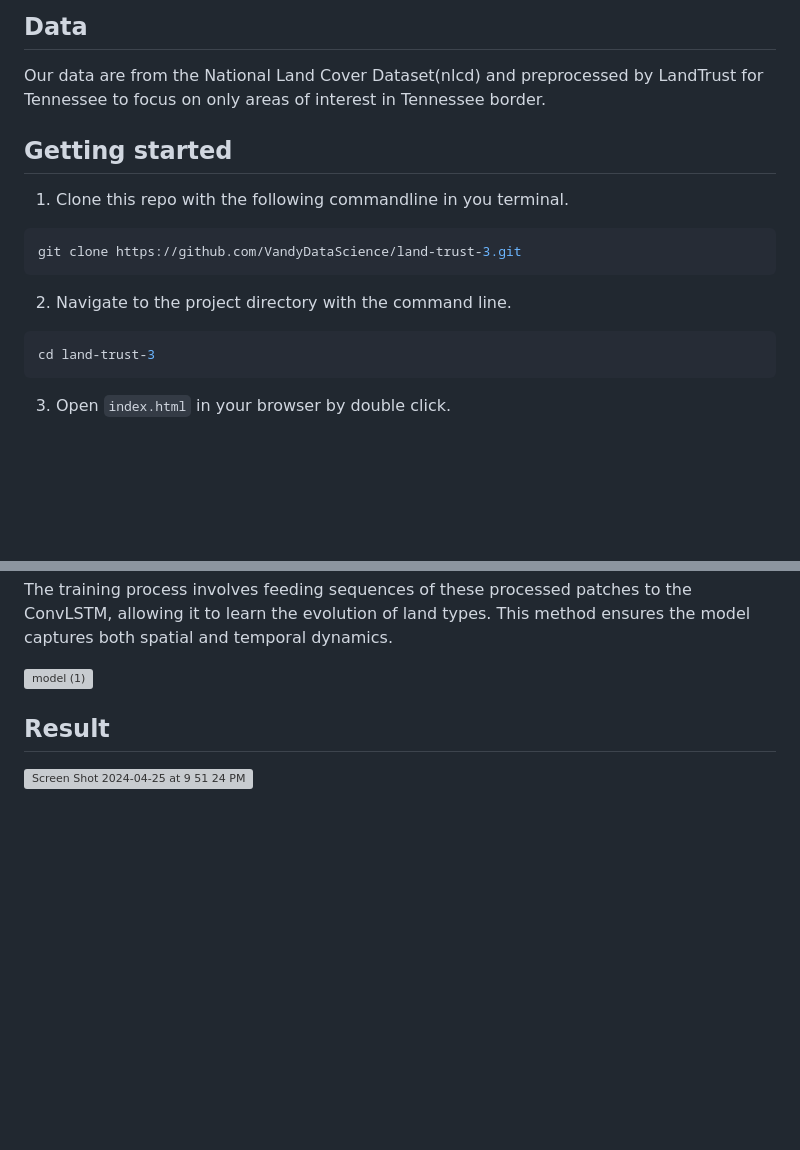
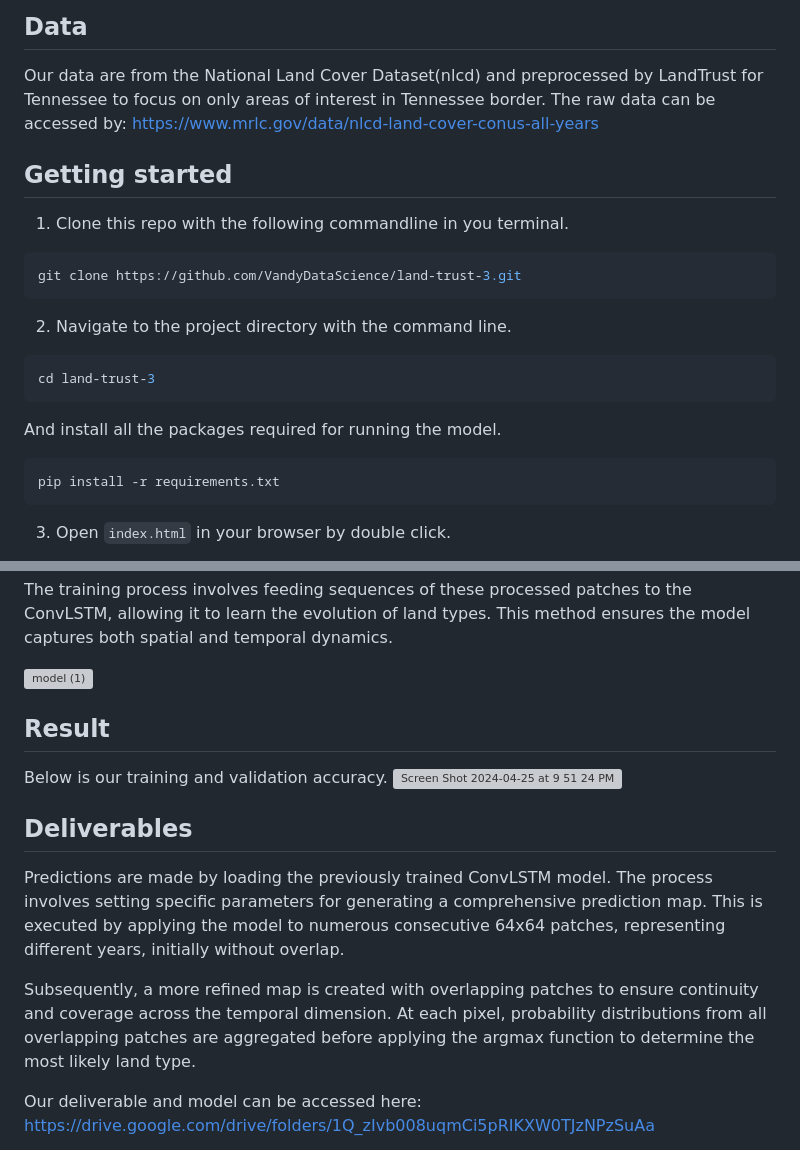
Before and after one commit to VandyDataScience/land-trust-3, a Markdown page: README.md, 2 parts joined by grey strips. Rendered like a GitHub page; blank space fills up the shorter version; grey boxes are pictures that could not be loaded.

````diff
--- a/README.md
+++ b/README.md
@@ -9,6 +9,8 @@ Our goal is to provide a geospatial raster dataset that depicts the likelihood o
 
 ## Data
 Our data are from the National Land Cover Dataset(nlcd) and preprocessed by LandTrust for Tennessee to focus on only areas of interest in Tennessee border.
+The raw data can be accessed by: https://www.mrlc.gov/data/nlcd-land-cover-conus-all-years
+
 
 ## Getting started
 
@@ -24,6 +26,12 @@ git clone https://github.com/VandyDataScience/land-trust-3.git
 ```bash
 cd land-trust-3
 ```
+And install all the packages required for running the model.
+
+```bash
+pip install -r requirements.txt
+```
+
 
 3. Open `index.html` in your browser by double click.
 4. The map will take a few seconds to be loaded. You will see the map displayed with the land cover type colored.
@@ -46,4 +54,13 @@ The training process involves feeding sequences of these processed patches to th
 
 ## Result
 
+Below is our training and validation accuracy.
 <img width="765" alt="Screen Shot 2024-04-25 at 9 51 24 PM" src="https://github.com/VandyDataScience/land-trust-3/assets/100242191/d5425624-86e5-476b-9b0b-4cf53ab6699e">
+
+## Deliverables
+
+Predictions are made by loading the previously trained ConvLSTM model. The process involves setting specific parameters for generating a comprehensive prediction map. This is executed by applying the model to numerous consecutive 64x64 patches, representing different years, initially without overlap.
+
+Subsequently, a more refined map is created with overlapping patches to ensure continuity and coverage across the temporal dimension. At each pixel, probability distributions from all overlapping patches are aggregated before applying the argmax function to determine the most likely land type.
+
+Our deliverable and model can be accessed here: https://drive.google.com/drive/folders/1Q_zIvb008uqmCi5pRIKXW0TJzNPzSuAa
````
